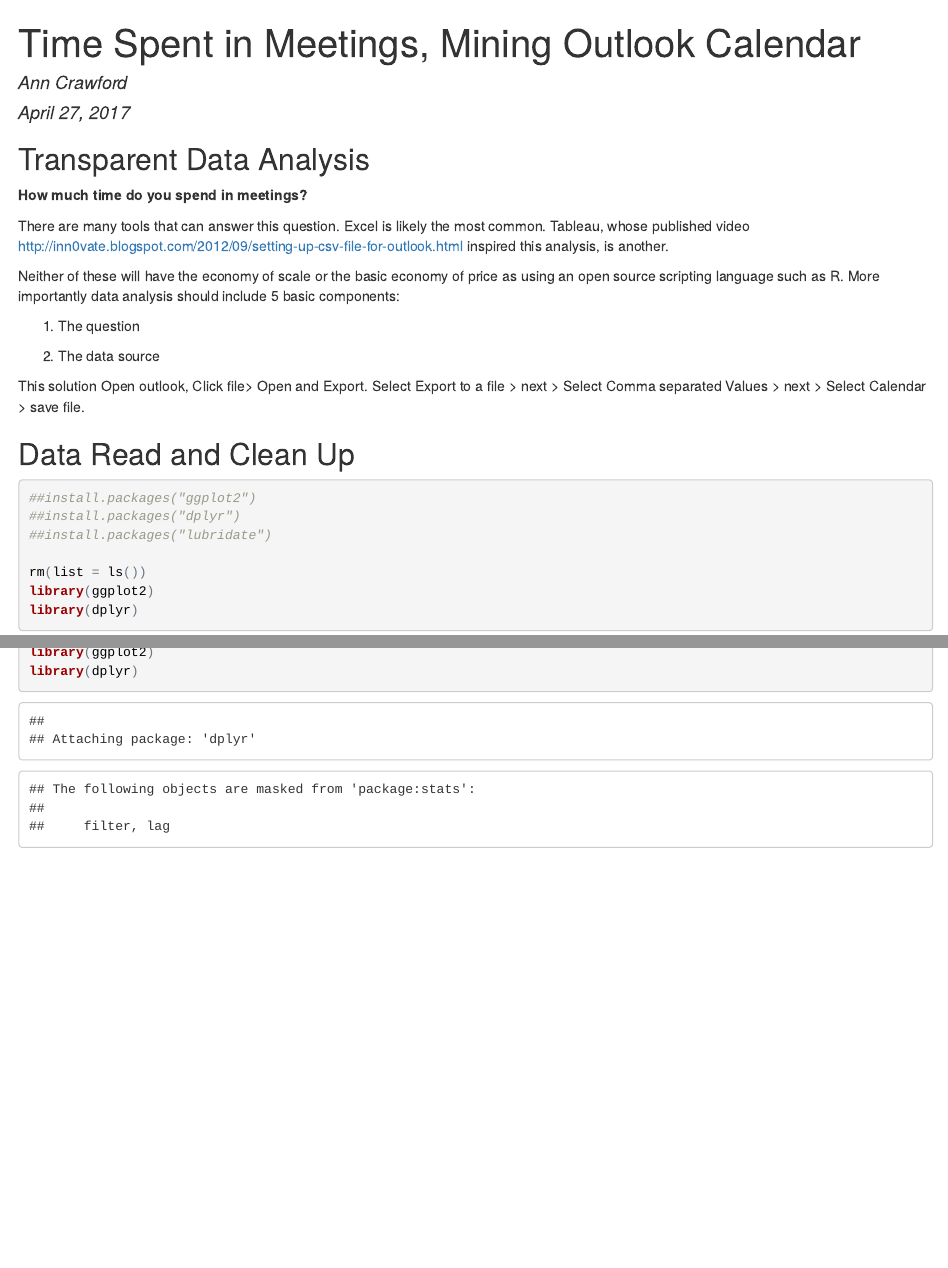
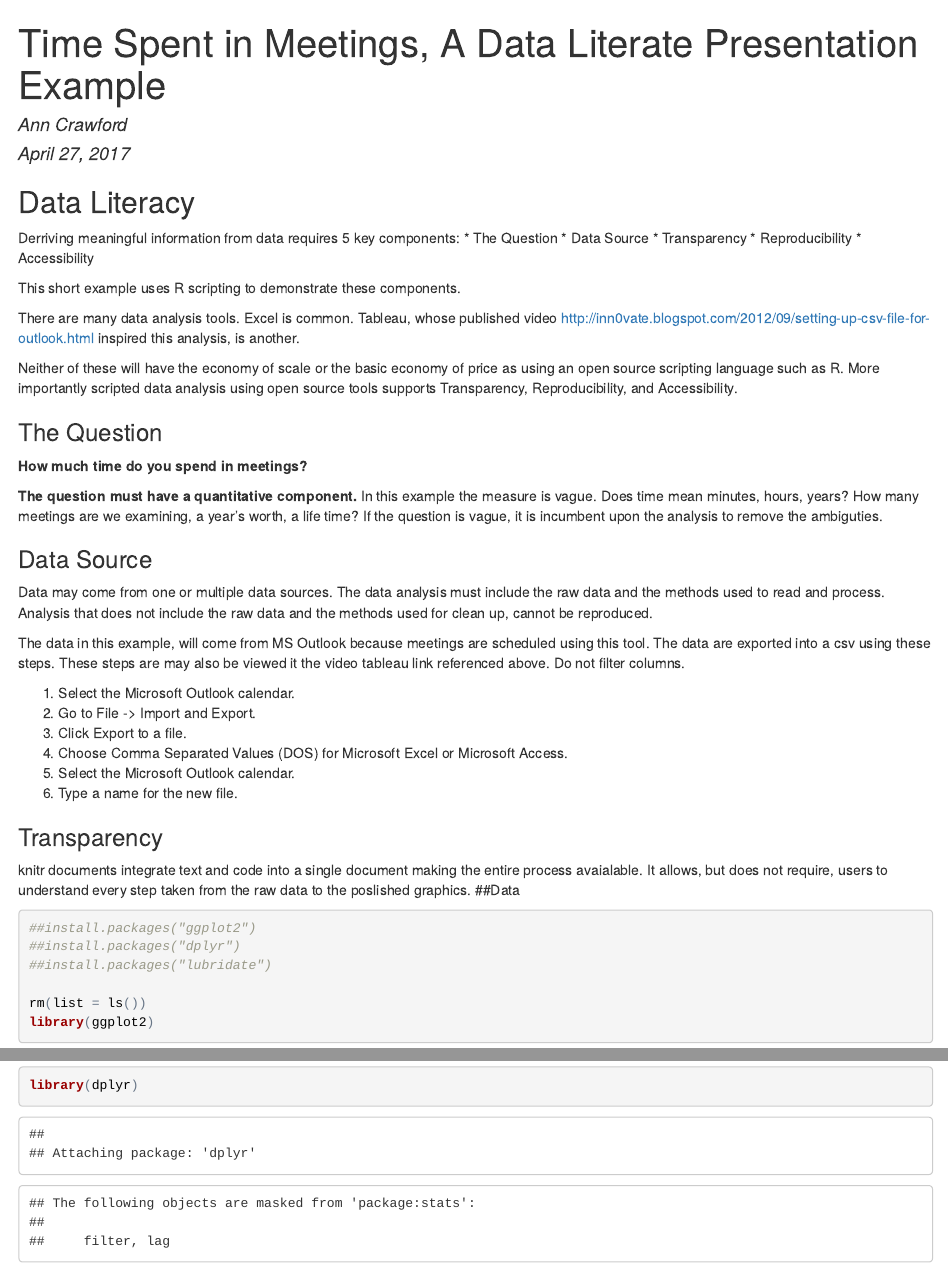
Before and after one commit to anncrawford01/MeetingTime, an R Markdown document (OutlookCsv.Rmd): the page in a window 1100 px wide, from its top, and a second part further down, joined at a grey line. The pictures show the output file OutlookCsv.html that the author committed with the source, opened offline; long lines of code are wrapped.

Commit message:
update text

````diff
--- a/OutlookCsv.Rmd
+++ b/OutlookCsv.Rmd
@@ -1,5 +1,5 @@
 ---
-title: "Time Spent in Meetings, Mining Outlook Calendar"
+title: "Time Spent in Meetings, A Data Literate Presentation Example"
 author: "Ann Crawford"
 date: "April 27, 2017"
 output: html_document
@@ -8,23 +8,47 @@ output: html_document
 ```{r setup, include=FALSE}
 knitr::opts_chunk$set(echo = TRUE)
 ```
-##Transparent Data Analysis ##
+##Data Literacy##
+
+Derriving meaningful information from data requires 5 key components:
+* The Question
+* Data Source
+* Transparency
+* Reproducibility
+* Accessibility
+
+This short example uses R scripting to demonstrate these components.
+
+There are many data analysis tools.  Excel is common.  Tableau, whose published video <http://inn0vate.blogspot.com/2012/09/setting-up-csv-file-for-outlook.html> inspired this analysis, is another.
+
+Neither of these will have the economy of scale or the basic economy of price as using an open source scripting language such as R. More importantly scripted data analysis using open source tools supports Transparency, Reproducibility, and Accessibility.
+
+
+###The Question ###
 
 **How much time do you spend in meetings?**
 
-There are many tools that can answer this question.  Excel is likely the most common.  Tableau, whose published video <http://inn0vate.blogspot.com/2012/09/setting-up-csv-file-for-outlook.html> inspired this analysis, is another.
-
-Neither of these will have the economy of scale or the basic economy of price as using an open source scripting language such as R. More importantly data analysis should include 5 basic components:
-
-1. The question
-
-2. The data source
+**The question must have a quantitative component.** In this example the measure is vague. Does time mean minutes, hours, years? How many meetings are we examining, a year's worth, a life time?  If the question is vague, it is incumbent upon the analysis to remove the ambiguties.
 
 
-This solution
-Open outlook, Click file>  Open and Export. Select Export to a file > next > Select Comma separated Values > next > Select Calendar > save file.
+### Data Source ###
 
-##Data Read and Clean Up
+Data may come from one or multiple data sources.  The data analysis must include the raw data and the methods used to read and process. Analysis that does not include the raw data and the methods used for clean up, cannot be reproduced.
+
+The data in this example, will come from MS Outlook because meetings are scheduled using this tool. The data are exported into a csv using these steps.  These steps are may also be viewed it the video tableau link referenced above. Do not filter columns.
+
+
+1. Select the Microsoft Outlook calendar.
+2. Go to File -> Import and Export.
+3. Click Export to a file.
+4. Choose Comma Separated Values (DOS) for Microsoft Excel or Microsoft Access.
+5. Select the Microsoft Outlook calendar.
+6. Type a name for the new file.
+
+### Transparency ###
+
+knitr documents integrate text and code into a single document making the entire process avaialable.  It allows, but does not require, users to understand every step taken from the raw data to the poslished graphics.
+##Data
 ```{r readandprocessdata}
 ##install.packages("ggplot2")
 ##install.packages("dplyr")
````
Also changed, not shown: OutlookCsv.html, OutlookCsv.Rmd (19 more changed lines).
